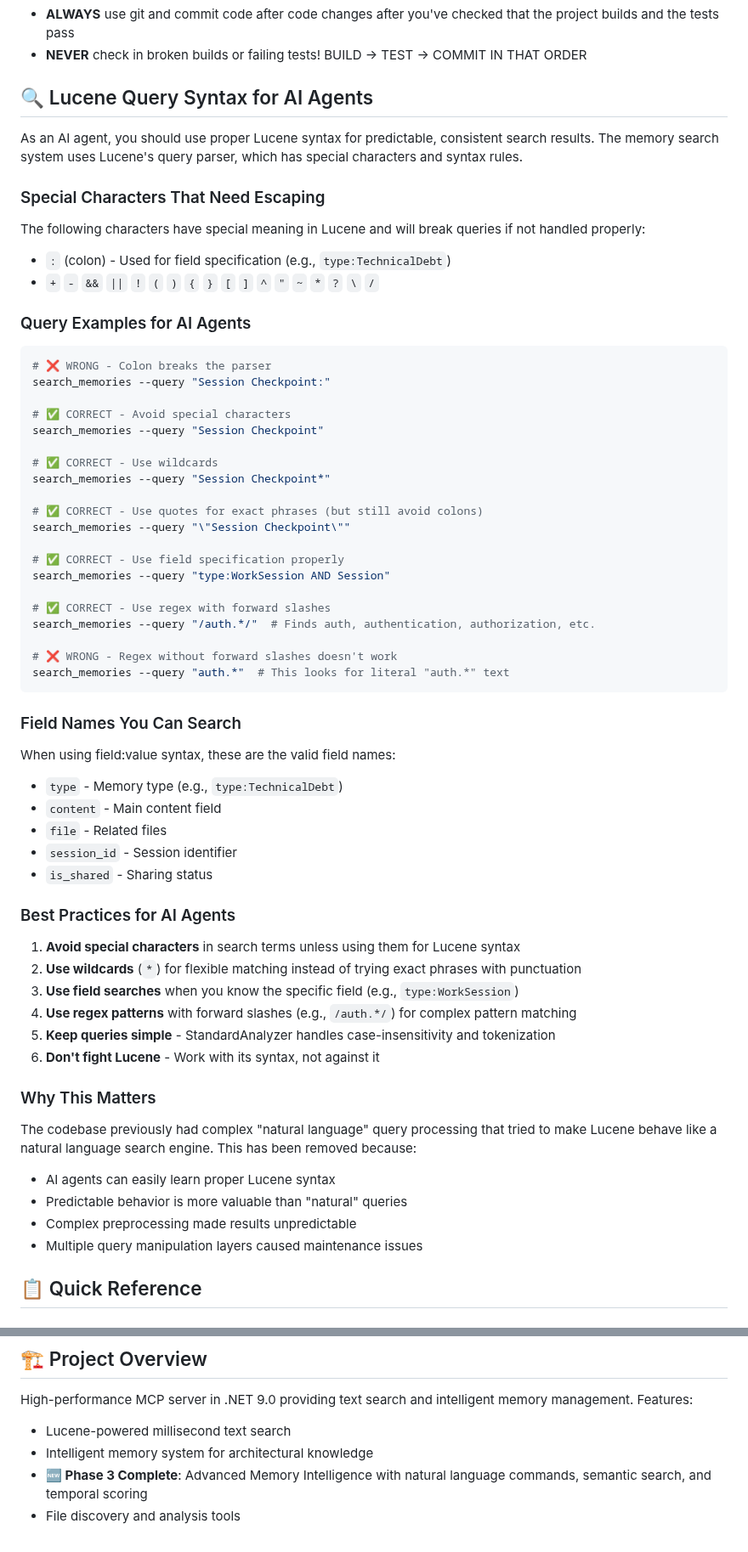
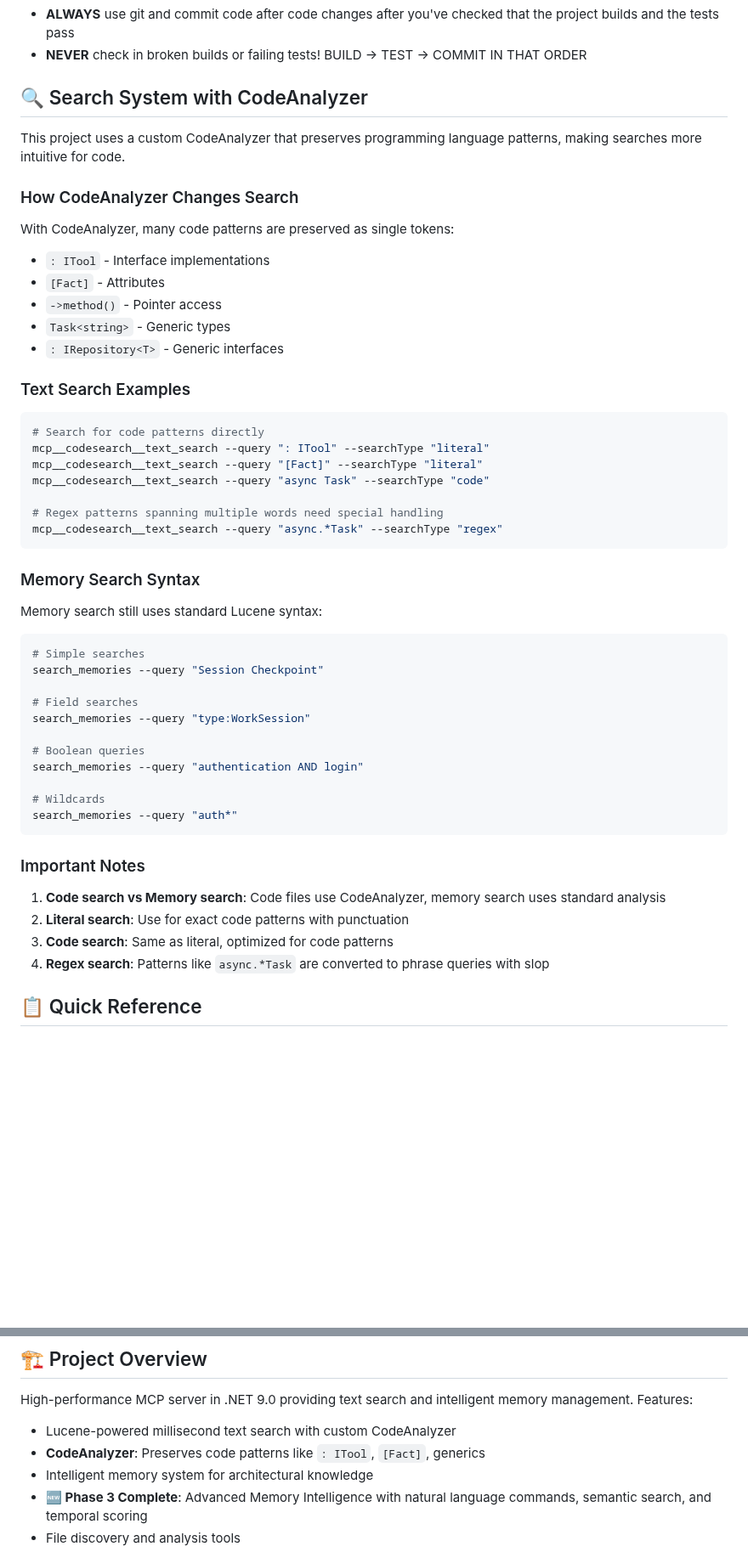
Before and after one commit to anortham/coa-codesearch-mcp, a Markdown page: CLAUDE.md, 2 parts joined by grey strips. Shown at 85% size. GitHub-like rendering; blank space fills up the shorter version.

Commit message:
docs: Update CLAUDE.md to reflect CodeAnalyzer implementation
- Replace outdated Lucene query syntax section with CodeAnalyzer info
- Explain how CodeAnalyzer preserves code patterns
- Clarify difference between code search and memory search
- Add CodeAnalyzer to project overview features
- Remove misleading advice about escaping special characters

The previous documentation was incorrect for code searches since
CodeAnalyzer changes how patterns are tokenized and searched.

🤖 Generated with [Claude Code](https://claude.ai/code)

Co-Authored-By: Claude <noreply@anthropic.com>

````diff
--- a/CLAUDE.md
+++ b/CLAUDE.md
@@ -49,66 +49,55 @@
 - **ALWAYS** use git and commit code after code changes after you've checked that the project builds and the tests pass
 - **NEVER** check in broken builds or failing tests! BUILD -> TEST -> COMMIT IN THAT ORDER
 
-## 🔍 Lucene Query Syntax for AI Agents
+## 🔍 Search System with CodeAnalyzer
 
-As an AI agent, you should use proper Lucene syntax for predictable, consistent search results. The memory search system uses Lucene's query parser, which has special characters and syntax rules.
+This project uses a custom CodeAnalyzer that preserves programming language patterns, making searches more intuitive for code.
 
-### Special Characters That Need Escaping
+### How CodeAnalyzer Changes Search
 
-The following characters have special meaning in Lucene and will break queries if not handled properly:
-- `:` (colon) - Used for field specification (e.g., `type:TechnicalDebt`)
-- `+` `-` `&&` `||` `!` `(` `)` `{` `}` `[` `]` `^` `"` `~` `*` `?` `\` `/`
+With CodeAnalyzer, many code patterns are preserved as single tokens:
+- `: ITool` - Interface implementations
+- `[Fact]` - Attributes
+- `->method()` - Pointer access
+- `Task<string>` - Generic types
+- `: IRepository<T>` - Generic interfaces
 
-### Query Examples for AI Agents
+### Text Search Examples
 
 ```bash
-# ❌ WRONG - Colon breaks the parser
-search_memories --query "Session Checkpoint:"
+# Search for code patterns directly
+mcp__codesearch__text_search --query ": ITool" --searchType "literal"
+mcp__codesearch__text_search --query "[Fact]" --searchType "literal"
+mcp__codesearch__text_search --query "async Task" --searchType "code"
 
-# ✅ CORRECT - Avoid special characters
+# Regex patterns spanning multiple words need special handling
+mcp__codesearch__text_search --query "async.*Task" --searchType "regex"
+```
+
+### Memory Search Syntax
+
+Memory search still uses standard Lucene syntax:
+
+```bash
+# Simple searches
 search_memories --query "Session Checkpoint"
 
-# ✅ CORRECT - Use wildcards
-search_memories --query "Session Checkpoint*"
+# Field searches
+search_memories --query "type:WorkSession"
 
-# ✅ CORRECT - Use quotes for exact phrases (but still avoid colons)
-search_memories --query "\"Session Checkpoint\""
+# Boolean queries
+search_memories --query "authentication AND login"
 
-# ✅ CORRECT - Use field specification properly
-search_memories --query "type:WorkSession AND Session"
-
-# ✅ CORRECT - Use regex with forward slashes
-search_memories --query "/auth.*/"  # Finds auth, authentication, authorization, etc.
-
-# ❌ WRONG - Regex without forward slashes doesn't work
-search_memories --query "auth.*"  # This looks for literal "auth.*" text
+# Wildcards
+search_memories --query "auth*"
 ```
 
-### Field Names You Can Search
+### Important Notes
 
-When using field:value syntax, these are the valid field names:
-- `type` - Memory type (e.g., `type:TechnicalDebt`)
-- `content` - Main content field
-- `file` - Related files
-- `session_id` - Session identifier
-- `is_shared` - Sharing status
-
-### Best Practices for AI Agents
-
-1. **Avoid special characters** in search terms unless using them for Lucene syntax
-2. **Use wildcards** (`*`) for flexible matching instead of trying exact phrases with punctuation
-3. **Use field searches** when you know the specific field (e.g., `type:WorkSession`)
-4. **Use regex patterns** with forward slashes (e.g., `/auth.*/`) for complex pattern matching
-5. **Keep queries simple** - StandardAnalyzer handles case-insensitivity and tokenization
-6. **Don't fight Lucene** - Work with its syntax, not against it
-
-### Why This Matters
-
-The codebase previously had complex "natural language" query processing that tried to make Lucene behave like a natural language search engine. This has been removed because:
-- AI agents can easily learn proper Lucene syntax
-- Predictable behavior is more valuable than "natural" queries
-- Complex preprocessing made results unpredictable
-- Multiple query manipulation layers caused maintenance issues
+1. **Code search vs Memory search**: Code files use CodeAnalyzer, memory search uses standard analysis
+2. **Literal search**: Use for exact code patterns with punctuation
+3. **Code search**: Same as literal, optimized for code patterns
+4. **Regex search**: Patterns like `async.*Task` are converted to phrase queries with slop
 
 ## 📋 Quick Reference
 
@@ -190,7 +179,8 @@ mcp__codesearch__search_memories --query "recent decisions" --boostRecent true
 
 High-performance MCP server in .NET 9.0 providing text search and intelligent memory management. Features:
 
-- Lucene-powered millisecond text search
+- Lucene-powered millisecond text search with custom CodeAnalyzer
+- **CodeAnalyzer**: Preserves code patterns like `: ITool`, `[Fact]`, generics
 - Intelligent memory system for architectural knowledge
 - **🆕 Phase 3 Complete**: Advanced Memory Intelligence with natural language commands, semantic search, and temporal scoring
 - File discovery and analysis tools
````
